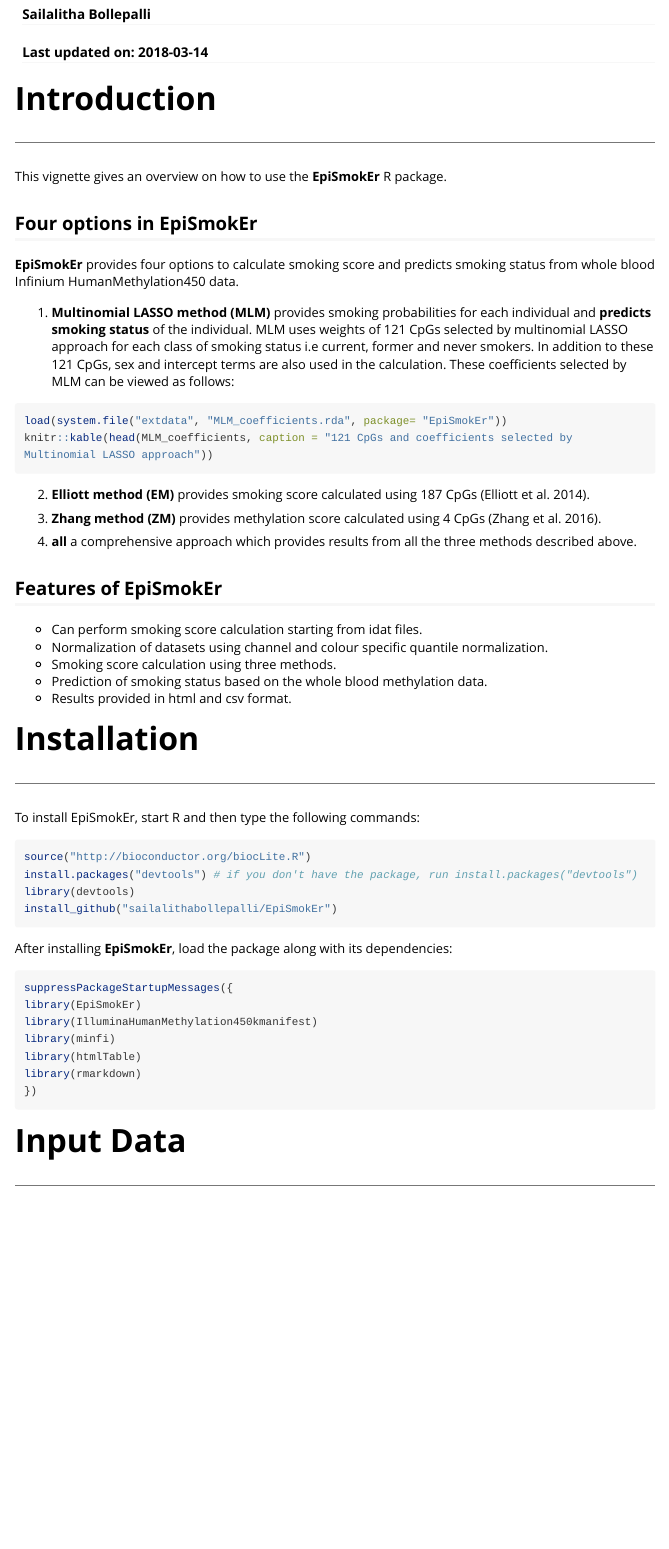
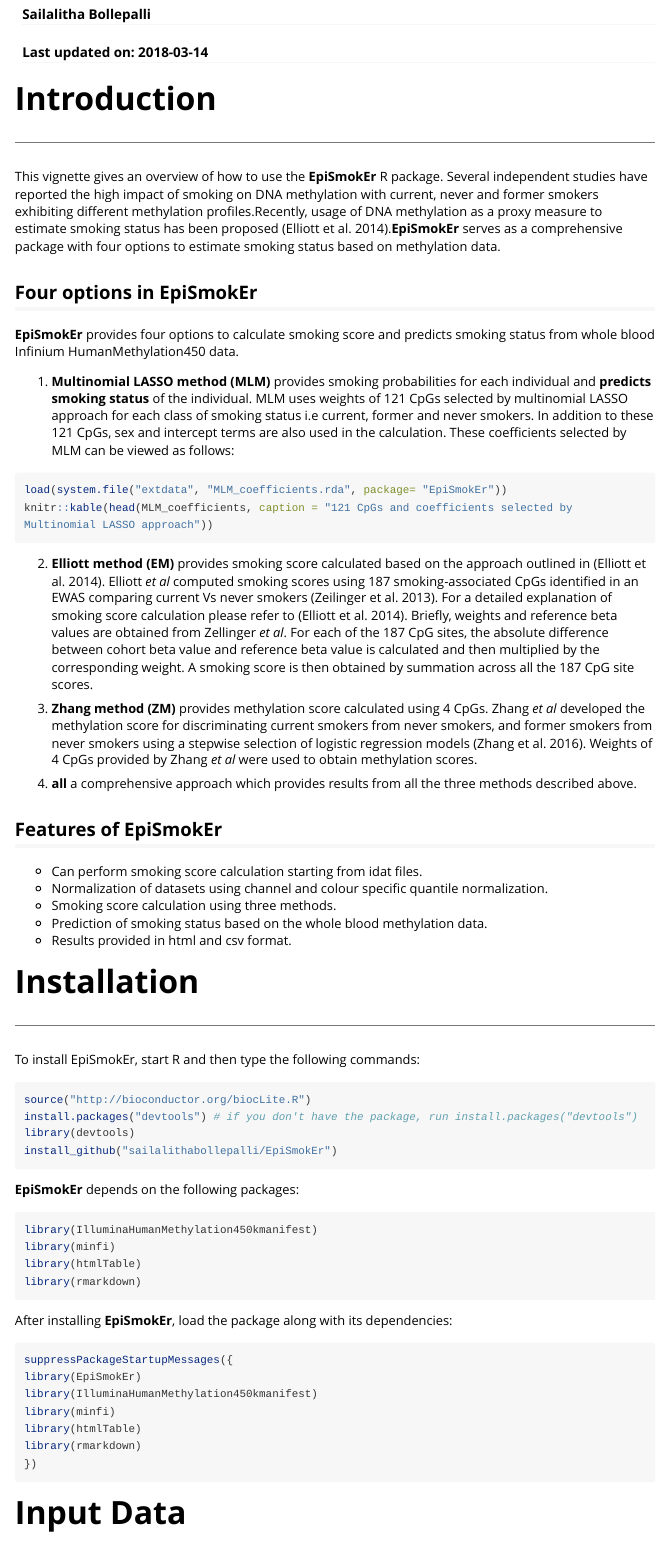
Before and after one commit to sailalithabollepalli/EpiSmokEr, an R Markdown document (vignettes/epismoker.Rmd): the page in a window 1100 px wide, from 110 px down. Rendered offline with R 4.5, knitr and Pandoc, with nearby package versions; the code chunks are not run, so their results and figures are left out; long lines of code are wrapped.

Commit message:
Updated Vignette

````diff
--- a/vignettes/epismoker.Rmd
+++ b/vignettes/epismoker.Rmd
@@ -15,7 +15,7 @@
 
 # Introduction
 ***
-This vignette gives an overview on how to use the **EpiSmokEr** R package.
+This vignette gives an overview of how to use the **EpiSmokEr** R package. Several independent studies have reported the high impact of smoking on DNA methylation with current, never and former smokers exhibiting different methylation profiles.Recently, usage of DNA methylation as a proxy measure to estimate smoking status has been proposed [@elliott].**EpiSmokEr** serves as a comprehensive package with four options to estimate smoking status based on methylation data.
 
 ## Four options in EpiSmokEr
 **EpiSmokEr** provides four options to calculate smoking score and predicts smoking status from whole blood Infinium HumanMethylation450 data.
@@ -27,9 +27,10 @@
 knitr::kable(head(MLM_coefficients, caption = "121 CpGs and coefficients selected by Multinomial LASSO approach"))
 ```
 
-2. **Elliott method (EM)** provides smoking score calculated using 187 CpGs [@elliott].
+2. **Elliott method (EM)** provides smoking score calculated based on the approach outlined in [@elliott]. Elliott *et al* computed smoking scores using 187 smoking-associated CpGs identified in an EWAS comparing current Vs never smokers [@zellinger]. For a detailed explanation of smoking score calculation please refer to [@elliott]. Briefly, weights and reference beta values are obtained from Zellinger *et al*. For each of the 187 CpG sites, the absolute difference between cohort beta value and reference beta value is calculated and then multiplied by the corresponding weight. A smoking score is then obtained by summation across all the 187 CpG site scores.
 
-3. **Zhang method (ZM)** provides methylation score calculated using 4 CpGs [@zhang].
+3. **Zhang method (ZM)** provides methylation score calculated using 4 CpGs.
+Zhang *et al * developed the methylation score for discriminating current smokers from never smokers, and former smokers from never smokers using a stepwise selection of logistic regression models [@zhang]. Weights of 4 CpGs provided by Zhang *et al* were used to obtain methylation scores.
 
 4. **all** a comprehensive approach which provides results from all the three methods described above.
 
@@ -49,7 +50,13 @@
 library(devtools)
 install_github("sailalithabollepalli/EpiSmokEr")
 ```
-
+**EpiSmokEr** depends on the following packages:
+```{r eval=FALSE}
+library(IlluminaHumanMethylation450kmanifest)
+library(minfi)
+library(htmlTable)
+library(rmarkdown)
+```
 After installing **EpiSmokEr**, load the package along with its dependencies:
 ```{r}
 suppressPackageStartupMessages({
--- a/vignettes/epismoker.bib
+++ b/vignettes/epismoker.bib
@@ -11,4 +11,4 @@
   SN  = {1868-7083},
   URL  = {https://doi.org/10.1186/1868-7083-6-4}
 }
-
+@article{zellinger,
@@ -15,3 +19,11 @@
+    year = {2013},
+    month = {05},
+    volume = {8},
+    url = {https://doi.org/10.1371/journal.pone.0063812},
+    pages = {1-14},
+    number = {5},
+    doi = {10.1371/journal.pone.0063812}
+}
 @article{zhang,
   author = {Zhang, Yan and Florath, Ines and Saum, Kai-Uwe and Brenner, Hermann},
   title = {Self-reported smoking, serum cotinine, and blood DNA methylation.},
````
Also changed, not shown: README.md, vignettes/epismoker.bib (4 more changed lines).
